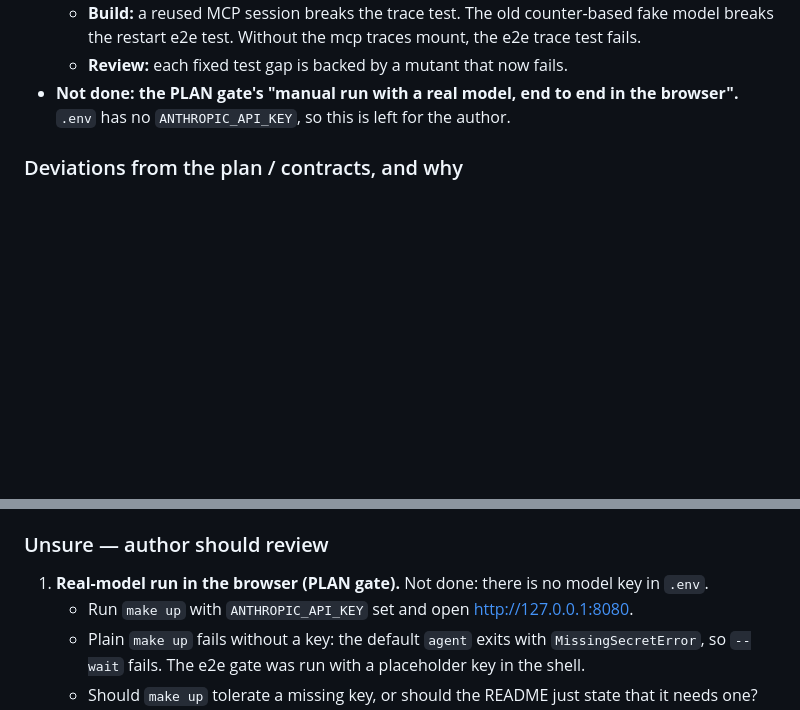
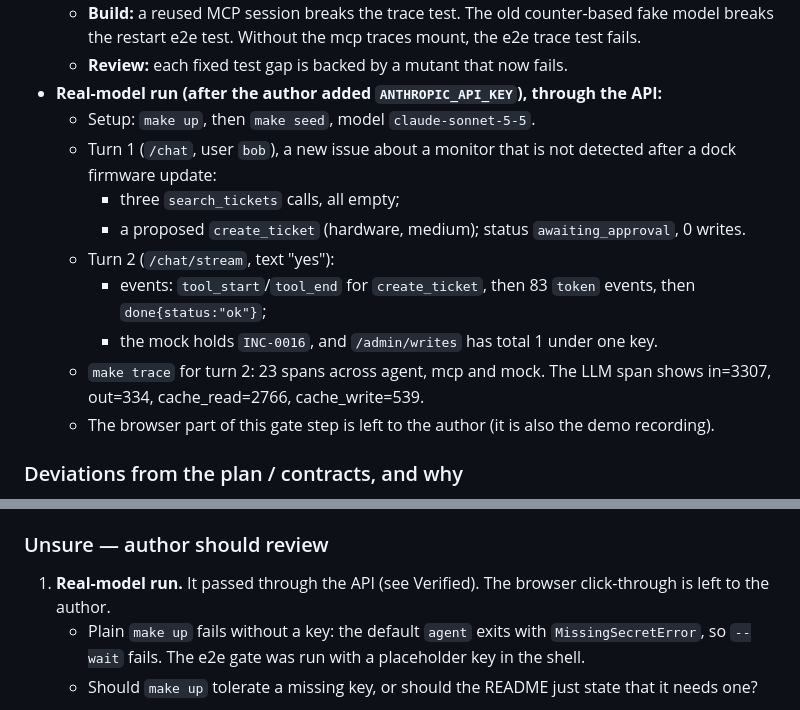
Before and after one commit to velychkovych/new-page-solutions-task, a Markdown page: docs/ai-log.md, 2 parts joined by grey strips. Rendered like a GitHub page; blank space fills up the shorter version.

Commit message:
docs: record the real-model run in the phase 2 entry
Co-Authored-By: Claude Opus 5.5 <noreply@anthropic.com>

```diff
--- a/docs/ai-log.md
+++ b/docs/ai-log.md
@@ -694,8 +694,20 @@ after `docker compose restart` therefore continues the script.
   - **Build:** a reused MCP session breaks the trace test. The old counter-based fake model
     breaks the restart e2e test. Without the mcp traces mount, the e2e trace test fails.
   - **Review:** each fixed test gap is backed by a mutant that now fails.
-- **Not done: the PLAN gate's "manual run with a real model, end to end in the browser".**
-  `.env` has no `ANTHROPIC_API_KEY`, so this is left for the author.
+- **Real-model run (after the author added `ANTHROPIC_API_KEY`), through the API:**
+  - Setup: `make up`, then `make seed`, model `claude-sonnet-5-5`.
+  - Turn 1 (`/chat`, user `bob`), a new issue about a monitor that is not detected after a
+    dock firmware update:
+    - three `search_tickets` calls, all empty;
+    - a proposed `create_ticket` (hardware, medium); status `awaiting_approval`, 0 writes.
+  - Turn 2 (`/chat/stream`, text "yes"):
+    - events: `tool_start`/`tool_end` for `create_ticket`, then 83 `token` events, then
+      `done{status:"ok"}`;
+    - the mock holds `INC-0016`, and `/admin/writes` has total 1 under one key.
+  - `make trace` for turn 2: 23 spans across agent, mcp and mock. The LLM span shows
+    in=3307, out=334, cache_read=2766, cache_write=539.
+  - The browser part of this gate step is left to the author (it is also the demo
+    recording).
 
 ### Deviations from the plan / contracts, and why
 
@@ -782,8 +794,8 @@ after `docker compose restart` therefore continues the script.
 
 ### Unsure — author should review
 
-1. **Real-model run in the browser (PLAN gate).** Not done: there is no model key in `.env`.
-   - Run `make up` with `ANTHROPIC_API_KEY` set and open http://127.0.0.1:8080.
+1. **Real-model run.** It passed through the API (see Verified). The browser click-through
+   is left to the author.
    - Plain `make up` fails without a key: the default `agent` exits with
      `MissingSecretError`, so `--wait` fails. The e2e gate was run with a placeholder key in
      the shell.
```
